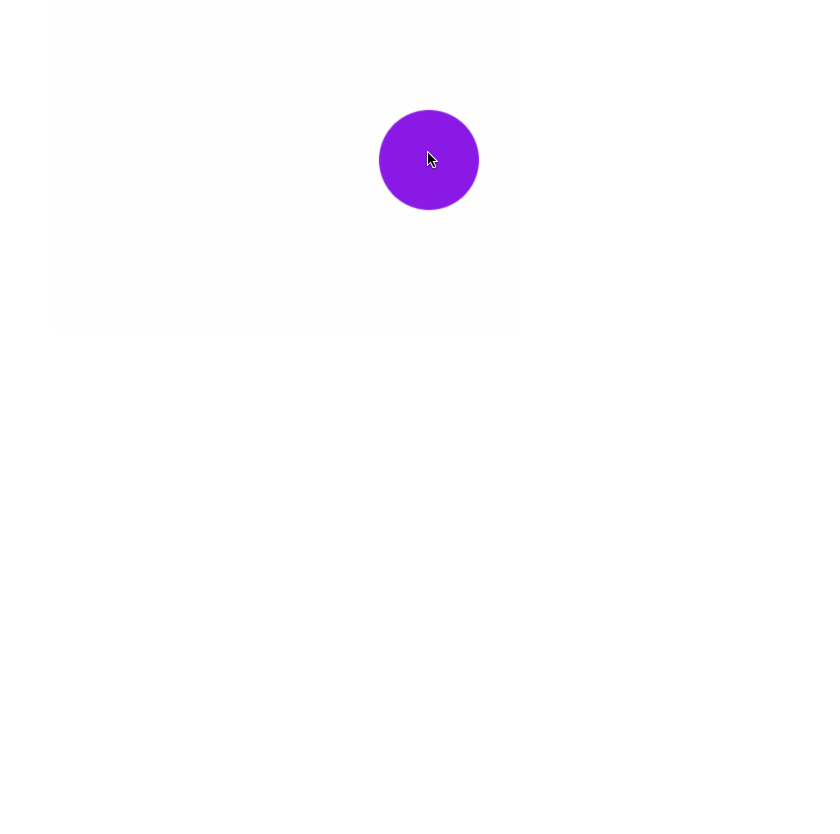
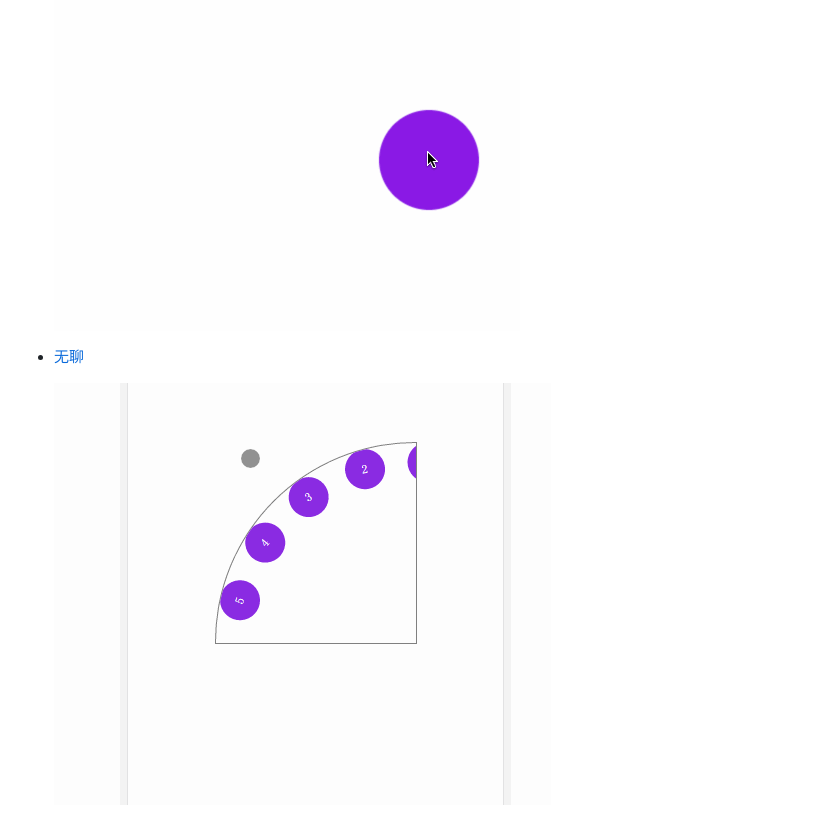
Before and after one commit to AliasT/canvas-ing, a Markdown page: README.md, the part around the change. Rendered like a GitHub page; pictures changed too: gifs/circle-nav.gif (added); blank space fills up the shorter version.

Commit message:
无聊ing

```diff
--- a/README.md
+++ b/README.md
@@ -15,3 +15,7 @@
 - [挣脱效果](http://codepen.io/AliasT/pen/wWObvK)
 
   ![](gifs/pin.gif)
+
+- [无聊](#)
+
+  ![](gifs/circle-nav.gif)
```
